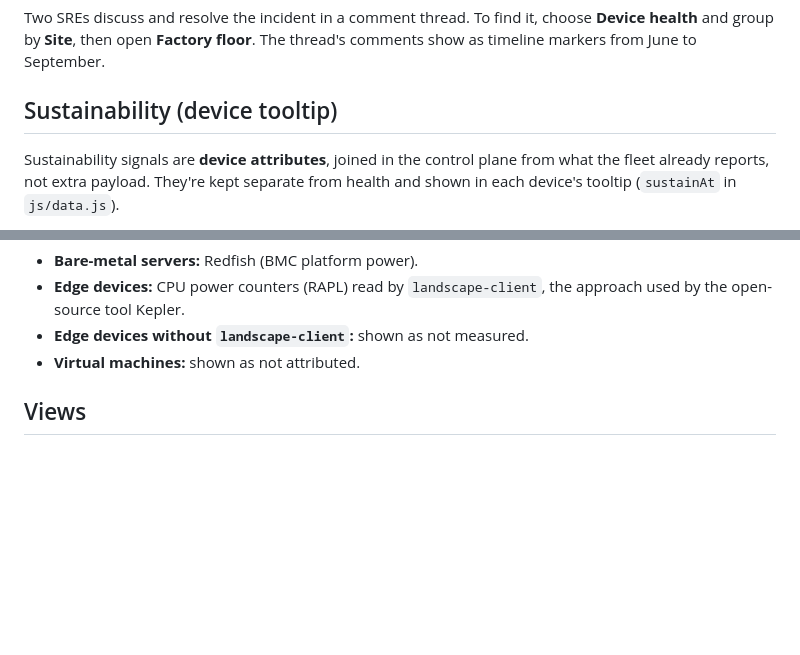
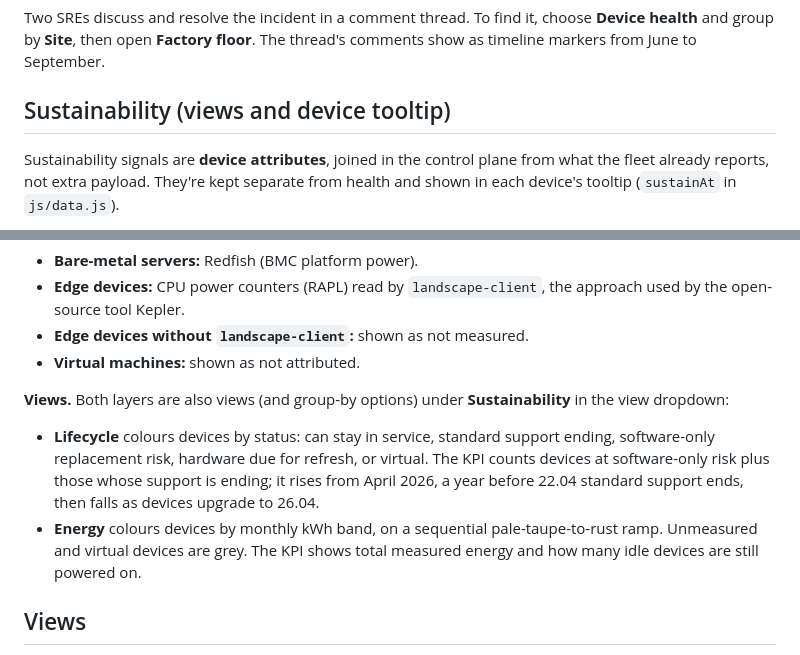
Before and after one commit to unco/Telemetry, a Markdown page: README.md, 2 parts joined by grey strips. Rendered like a GitHub page; blank space fills up the shorter version.

```diff
--- a/README.md
+++ b/README.md
@@ -97,7 +97,7 @@ Before the incident, the fleet average was 73 and factories averaged 69.
 
 Two SREs discuss and resolve the incident in a comment thread. To find it, choose **Device health** and group by **Site**, then open **Factory floor**. The thread's comments show as timeline markers from June to September.
 
-## Sustainability (device tooltip)
+## Sustainability (views and device tooltip)
 
 Sustainability signals are **device attributes**, joined in the control plane from what the fleet already reports, not extra payload. They're kept separate from health and shown in each device's tooltip (`sustainAt` in `js/data.js`).
 
@@ -113,6 +113,10 @@ For example, `ldn-plant-04` is on 20.04 without Pro. Its hardware is 6 years old
 - **Edge devices:** CPU power counters (RAPL) read by `landscape-client`, the approach used by the open-source tool Kepler.
 - **Edge devices without `landscape-client`:** shown as not measured.
 - **Virtual machines:** shown as not attributed.
+
+**Views.** Both layers are also views (and group-by options) under **Sustainability** in the view dropdown:
+- **Lifecycle** colours devices by status: can stay in service, standard support ending, software-only replacement risk, hardware due for refresh, or virtual. The KPI counts devices at software-only risk plus those whose support is ending; it rises from April 2026, a year before 22.04 standard support ends, then falls as devices upgrade to 26.04.
+- **Energy** colours devices by monthly kWh band, on a sequential pale-taupe-to-rust ramp. Unmeasured and virtual devices are grey. The KPI shows total measured energy and how many idle devices are still powered on.
 
 ## Views
 
```
Also changed, not shown: CLAUDE.md (+2 -1 lines), docs/energy.png (added), docs/lifecycle.png (added), 3 other files.
